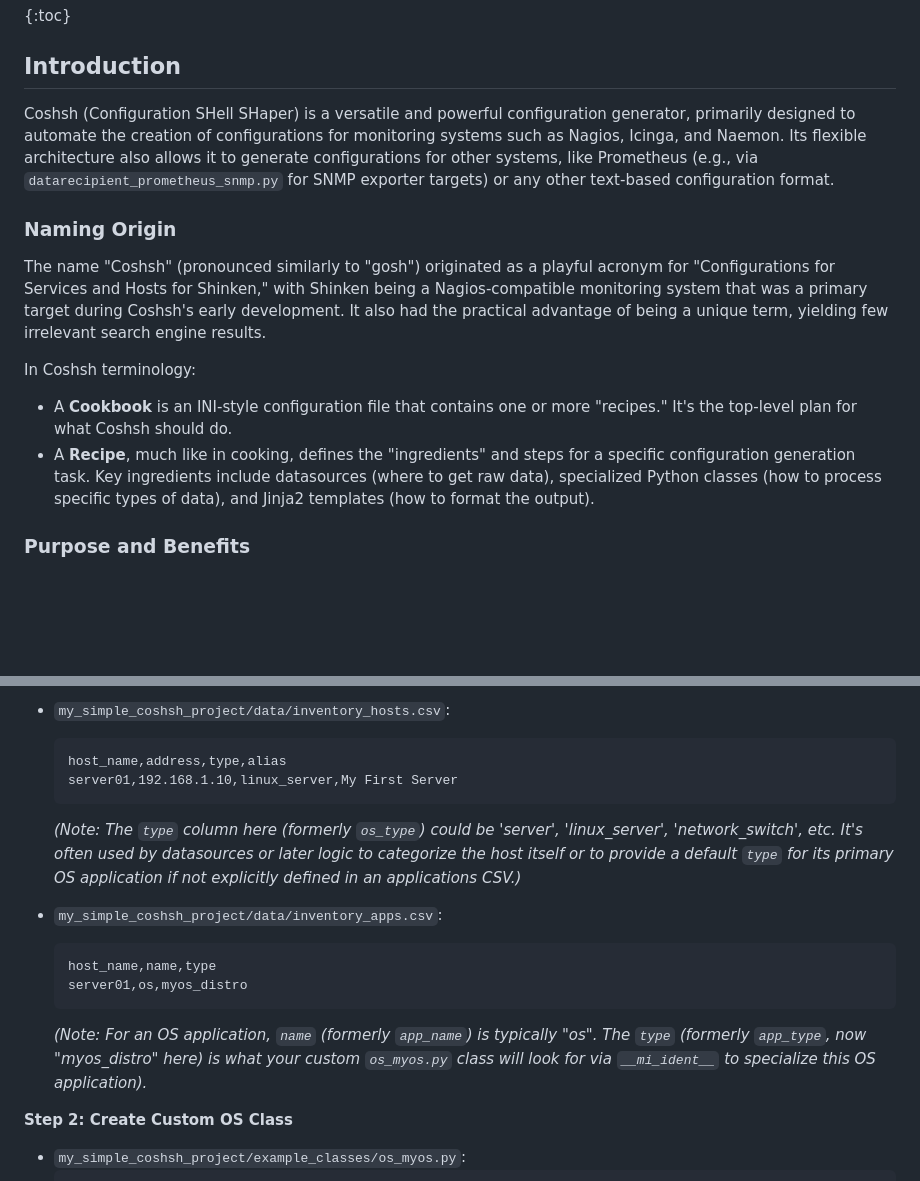
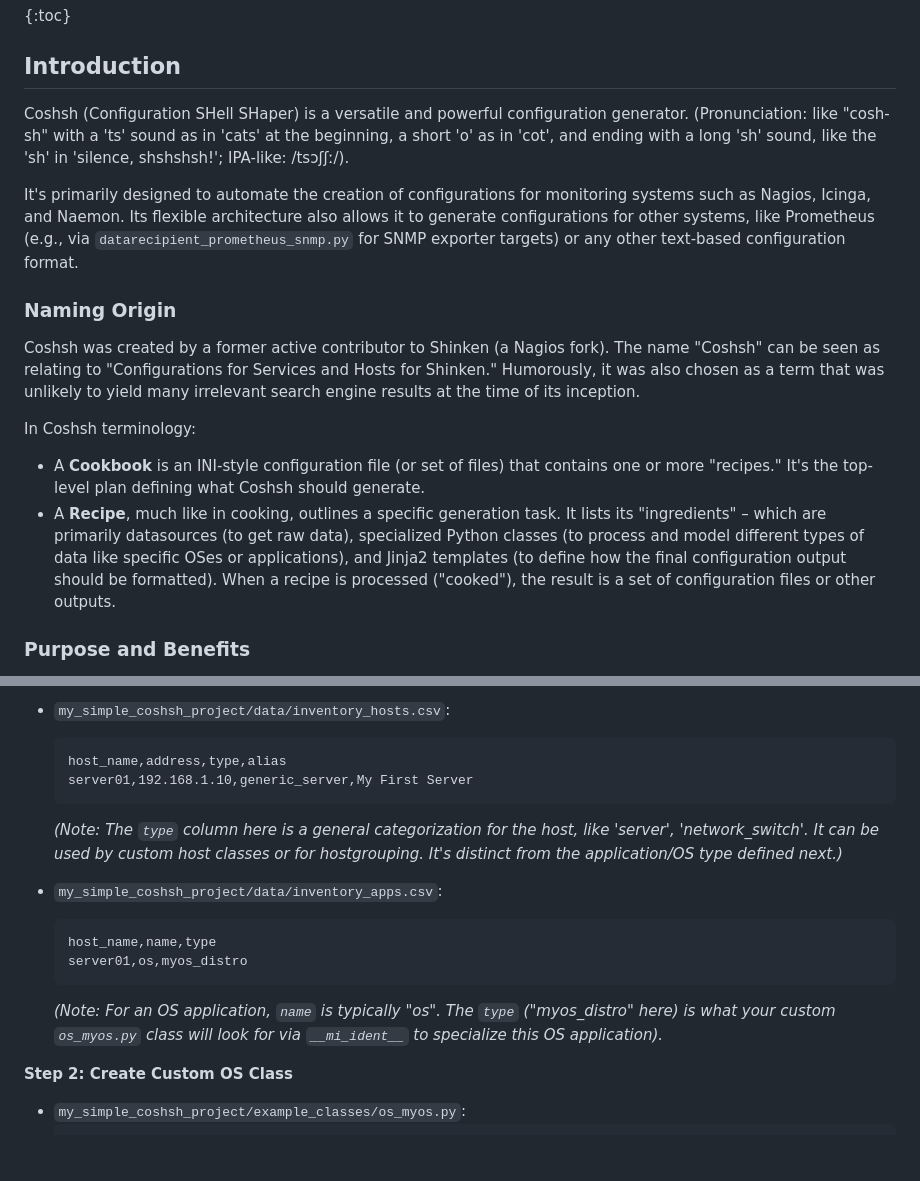
Before and after one commit to lausser/coshsh, a Markdown page: doc/readme.md, 2 parts joined by grey strips. Drawn GitHub-style; blank space fills up the shorter version.

````diff
--- a/doc/readme.md
+++ b/doc/readme.md
@@ -4,14 +4,17 @@
 
 ## Introduction
 
-Coshsh (Configuration SHell SHaper) is a versatile and powerful configuration generator, primarily designed to automate the creation of configurations for monitoring systems such as Nagios, Icinga, and Naemon. Its flexible architecture also allows it to generate configurations for other systems, like Prometheus (e.g., via `datarecipient_prometheus_snmp.py` for SNMP exporter targets) or any other text-based configuration format.
+Coshsh (Configuration SHell SHaper) is a versatile and powerful configuration generator.
+(Pronunciation: like "cosh-sh" with a 'ts' sound as in 'cats' at the beginning, a short 'o' as in 'cot', and ending with a long 'sh' sound, like the 'sh' in 'silence, shshshsh!'; IPA-like: /tsɔʃʃː/).
+
+It's primarily designed to automate the creation of configurations for monitoring systems such as Nagios, Icinga, and Naemon. Its flexible architecture also allows it to generate configurations for other systems, like Prometheus (e.g., via `datarecipient_prometheus_snmp.py` for SNMP exporter targets) or any other text-based configuration format.
 
 ### Naming Origin
-The name "Coshsh" (pronounced similarly to "gosh") originated as a playful acronym for "Configurations for Services and Hosts for Shinken," with Shinken being a Nagios-compatible monitoring system that was a primary target during Coshsh's early development. It also had the practical advantage of being a unique term, yielding few irrelevant search engine results.
+Coshsh was created by a former active contributor to Shinken (a Nagios fork). The name "Coshsh" can be seen as relating to "Configurations for Services and Hosts for Shinken." Humorously, it was also chosen as a term that was unlikely to yield many irrelevant search engine results at the time of its inception.
 
 In Coshsh terminology:
-*   A **Cookbook** is an INI-style configuration file that contains one or more "recipes." It's the top-level plan for what Coshsh should do.
-*   A **Recipe**, much like in cooking, defines the "ingredients" and steps for a specific configuration generation task. Key ingredients include datasources (where to get raw data), specialized Python classes (how to process specific types of data), and Jinja2 templates (how to format the output).
+*   A **Cookbook** is an INI-style configuration file (or set of files) that contains one or more "recipes." It's the top-level plan defining what Coshsh should generate.
+*   A **Recipe**, much like in cooking, outlines a specific generation task. It lists its "ingredients" – which are primarily datasources (to get raw data), specialized Python classes (to process and model different types of data like specific OSes or applications), and Jinja2 templates (to define how the final configuration output should be formatted). When a recipe is processed ("cooked"), the result is a set of configuration files or other outputs.
 
 ### Purpose and Benefits
 The core purpose of Coshsh is to streamline and automate the management of complex configurations, particularly in environments where inventory data, host attributes, and service definitions are spread across multiple or diverse sources. These sources can range from simple CSV files to comprehensive CMDBs (like ServiceNow) or infrastructure management platforms (like NetBox), which can be integrated via custom or provided datasources.
@@ -59,16 +62,16 @@ my_simple_coshsh_project/
 *   `my_simple_coshsh_project/data/inventory_hosts.csv`:
     ```csv
     host_name,address,type,alias
-    server01,192.168.1.10,linux_server,My First Server
+    server01,192.168.1.10,generic_server,My First Server
     ```
-    *(Note: The `type` column here (formerly `os_type`) could be 'server', 'linux_server', 'network_switch', etc. It's often used by datasources or later logic to categorize the host itself or to provide a default `type` for its primary OS application if not explicitly defined in an applications CSV.)*
+    *(Note: The `type` column here is a general categorization for the host, like 'server', 'network_switch'. It can be used by custom host classes or for hostgrouping. It's distinct from the application/OS type defined next.)*
 
 *   `my_simple_coshsh_project/data/inventory_apps.csv`:
     ```csv
     host_name,name,type
     server01,os,myos_distro
     ```
-    *(Note: For an OS application, `name` (formerly `app_name`) is typically "os". The `type` (formerly `app_type`, now "myos_distro" here) is what your custom `os_myos.py` class will look for via `__mi_ident__` to specialize this OS application).*
+    *(Note: For an OS application, `name` is typically "os". The `type` ("myos_distro" here) is what your custom `os_myos.py` class will look for via `__mi_ident__` to specialize this OS application).*
 
 **Step 2: Create Custom OS Class**
 
````
Also changed, not shown: other parts of doc/readme.md (+21 -55 lines).
